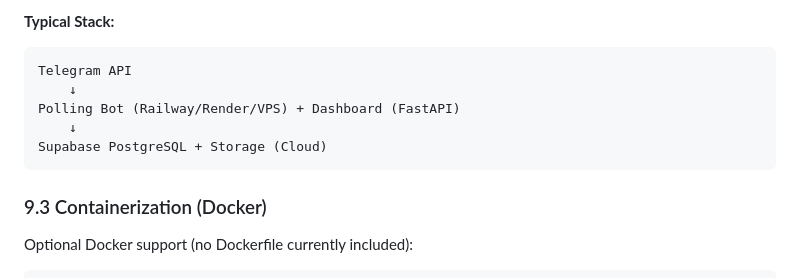
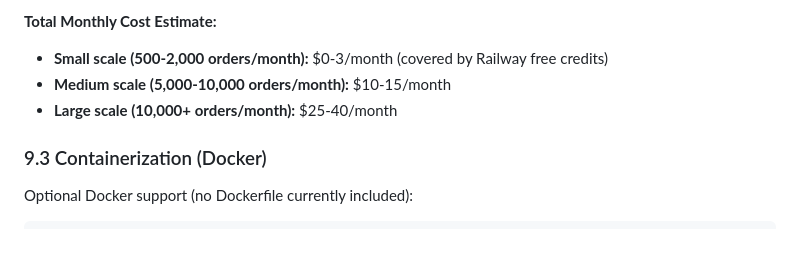
Before and after one commit to cweim/acai-truck-delivery-bot, a Markdown page: Tech_Specs.md, the part around one of its changes. GitHub-like rendering; blank space fills up the shorter version.

````diff
--- a/Tech_Specs.md
+++ b/Tech_Specs.md
@@ -611,12 +673,8 @@ uvicorn dashboard.app:app --reload
 
-**Typical Stack:**
-```
-Telegram API
-    ↓
-Polling Bot (Railway/Render/VPS) + Dashboard (FastAPI)
-    ↓
-Supabase PostgreSQL + Storage (Cloud)
-```
+**Total Monthly Cost Estimate:**
+- **Small scale (500-2,000 orders/month):** $0-3/month (covered by Railway free credits)
+- **Medium scale (5,000-10,000 orders/month):** $10-15/month
+- **Large scale (10,000+ orders/month):** $25-40/month
 
 ### 9.3 Containerization (Docker)
 
````
Also changed, not shown: other parts of Tech_Specs.md (+64 -2 lines).
